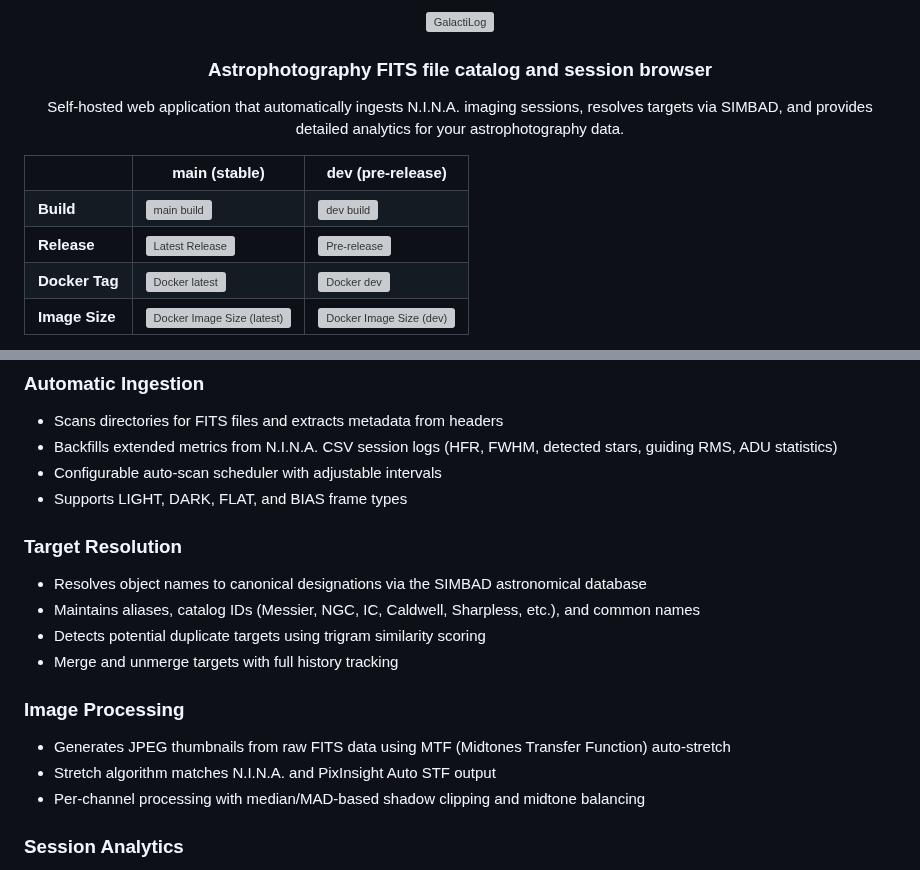
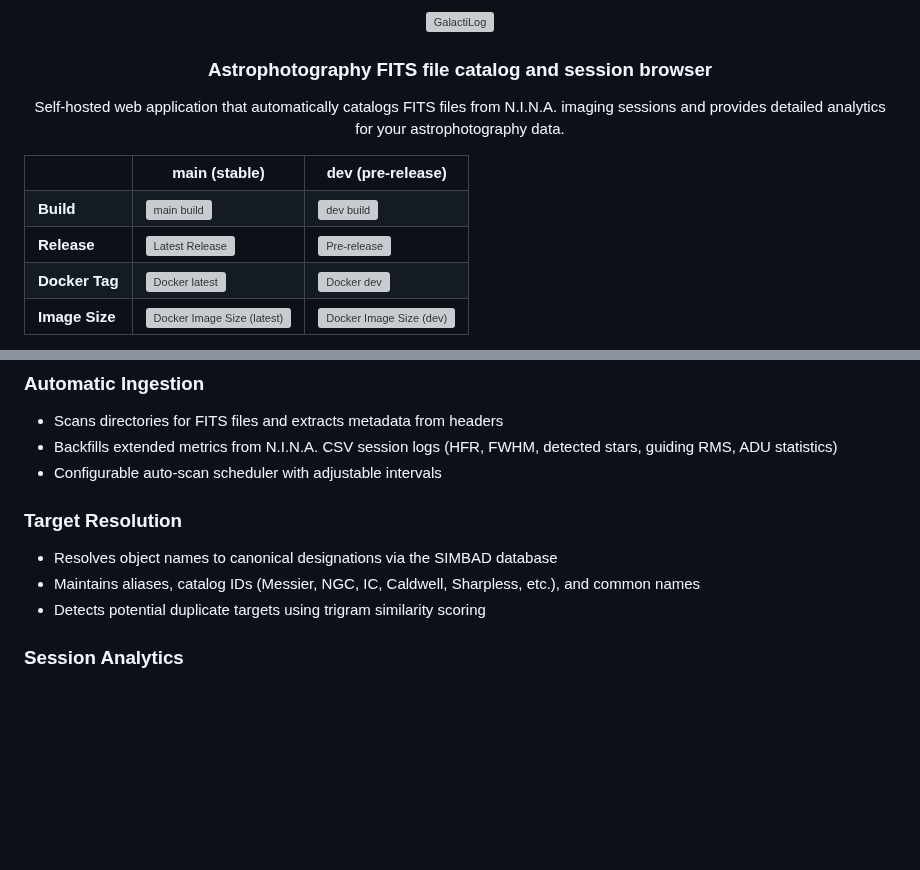
Before and after one commit to chvvkumar/GalactiLog, a Markdown page: README.md, 2 parts joined by grey strips. Rendered like a GitHub page; blank space fills up the shorter version; grey boxes are pictures that could not be loaded.

```diff
--- a/README.md
+++ b/README.md
@@ -5,7 +5,7 @@
 <h3 align="center">Astrophotography FITS file catalog and session browser</h3>
 
 <p align="center">
-  Self-hosted web application that automatically ingests N.I.N.A. imaging sessions, resolves targets via SIMBAD, and provides detailed analytics for your astrophotography data.
+  Self-hosted web application that automatically catalogs FITS files from N.I.N.A. imaging sessions and provides detailed analytics for your astrophotography data.
 </p>
 
 <table align="center">
@@ -58,18 +62,11 @@
 - Scans directories for FITS files and extracts metadata from headers
 - Backfills extended metrics from N.I.N.A. CSV session logs (HFR, FWHM, detected stars, guiding RMS, ADU statistics)
 - Configurable auto-scan scheduler with adjustable intervals
-- Supports LIGHT, DARK, FLAT, and BIAS frame types
 
 ### Target Resolution
-- Resolves object names to canonical designations via the SIMBAD astronomical database
+- Resolves object names to canonical designations via the SIMBAD database
 - Maintains aliases, catalog IDs (Messier, NGC, IC, Caldwell, Sharpless, etc.), and common names
 - Detects potential duplicate targets using trigram similarity scoring
-- Merge and unmerge targets with full history tracking
-
-### Image Processing
-- Generates JPEG thumbnails from raw FITS data using MTF (Midtones Transfer Function) auto-stretch
-- Stretch algorithm matches N.I.N.A. and PixInsight Auto STF output
-- Per-channel processing with median/MAD-based shadow clipping and midtone balancing
 
 ### Session Analytics
 - Per-session quality metrics: HFR, FWHM, eccentricity, detected stars, guiding RMS (total, RA, Dec)
```
Also changed, not shown: other parts of README.md (+12 -11 lines), images/screenshots/Statistics.png, images/screenshots/dashboard.png, 1 other file.
